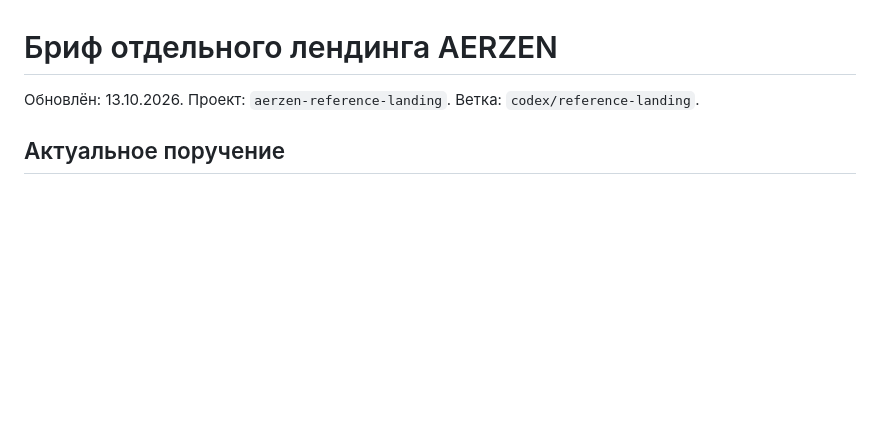
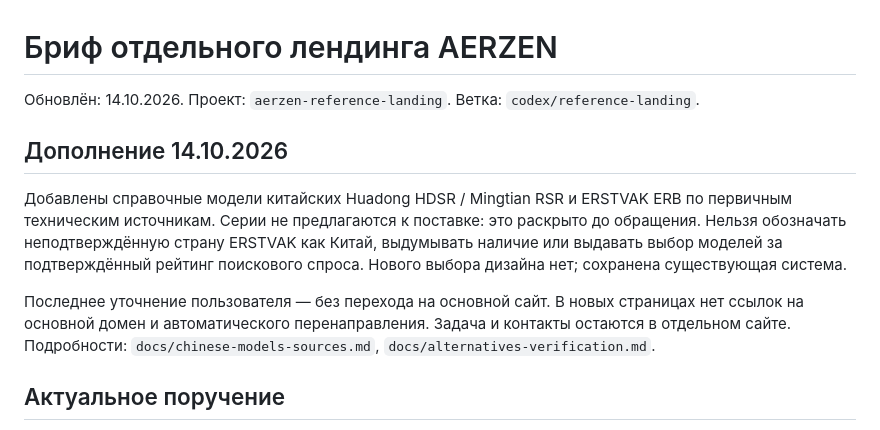
Before and after one commit to wm669vjvr2-ui/aerzen-reference-landing, a Markdown page: .ui-pattern-forge/brief.md, the part around the change. GitHub-like rendering; blank space fills up the shorter version.

```diff
--- a/.ui-pattern-forge/brief.md
+++ b/.ui-pattern-forge/brief.md
@@ -1,6 +1,12 @@
 # Бриф отдельного лендинга AERZEN
 
-Обновлён: 13.10.2026. Проект: `aerzen-reference-landing`. Ветка: `codex/reference-landing`.
+Обновлён: 14.10.2026. Проект: `aerzen-reference-landing`. Ветка: `codex/reference-landing`.
+
+## Дополнение 14.10.2026
+
+Добавлены справочные модели китайских Huadong HDSR / Mingtian RSR и ERSTVAK ERB по первичным техническим источникам. Серии не предлагаются к поставке: это раскрыто до обращения. Нельзя обозначать неподтверждённую страну ERSTVAK как Китай, выдумывать наличие или выдавать выбор моделей за подтверждённый рейтинг поискового спроса. Нового выбора дизайна нет; сохранена существующая система.
+
+Последнее уточнение пользователя — без перехода на основной сайт. В новых страницах нет ссылок на основной домен и автоматического перенаправления. Задача и контакты остаются в отдельном сайте. Подробности: `docs/chinese-models-sources.md`, `docs/alternatives-verification.md`.
 
 ## Актуальное поручение
 
```
Also changed, not shown: README.md (+6 -0 lines), docs/alternatives-verification.md (added, +31 -0 lines), docs/chinese-models-sources.md (added, +63 -0 lines), docs/previews/alternatives-desktop.jpg (added), docs/previews/alternatives-full.jpg (added), docs/previews/alternatives-mobile.jpg (added), docs/previews/hdsr-table-mobile.jpg (added), 10 other files.
